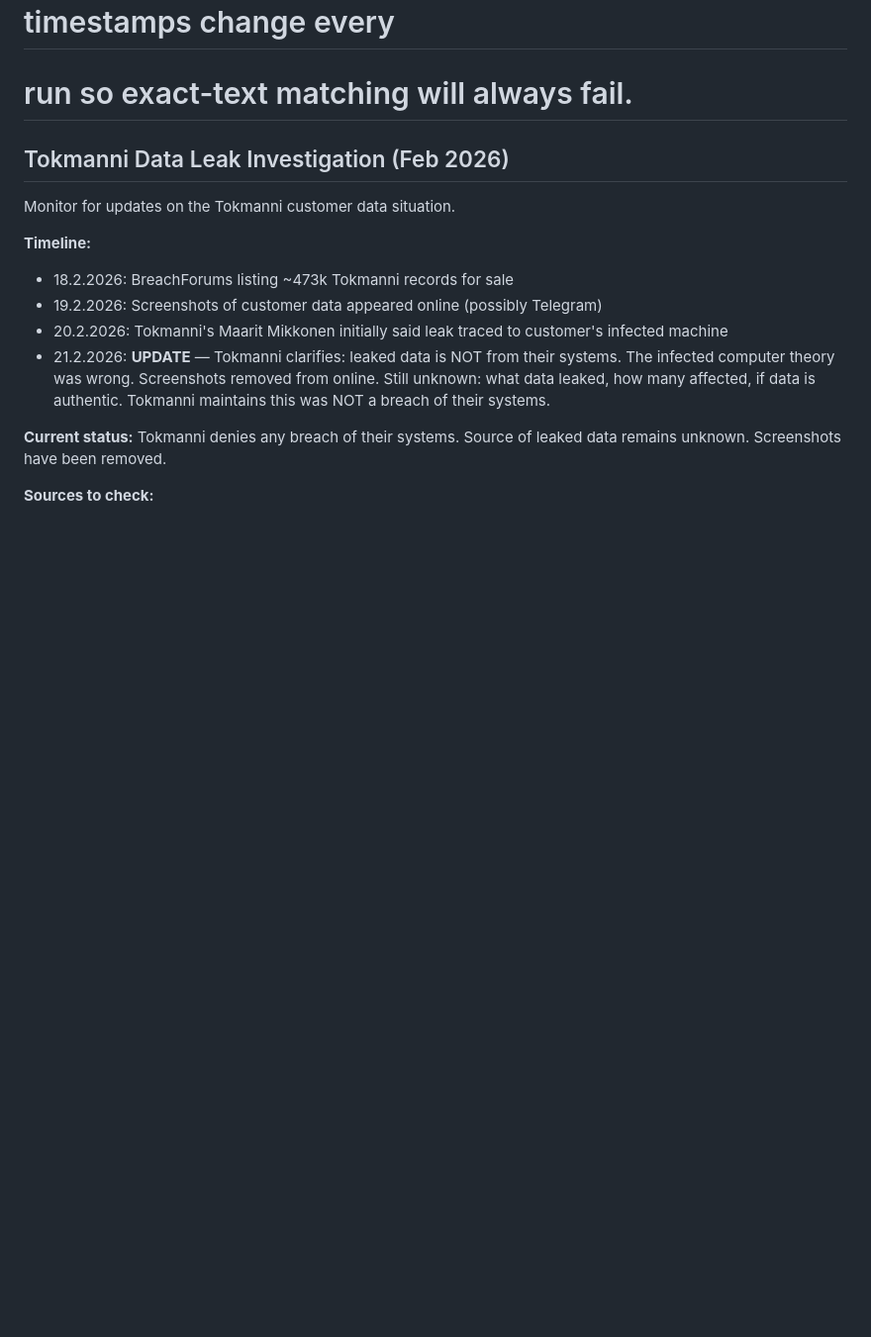
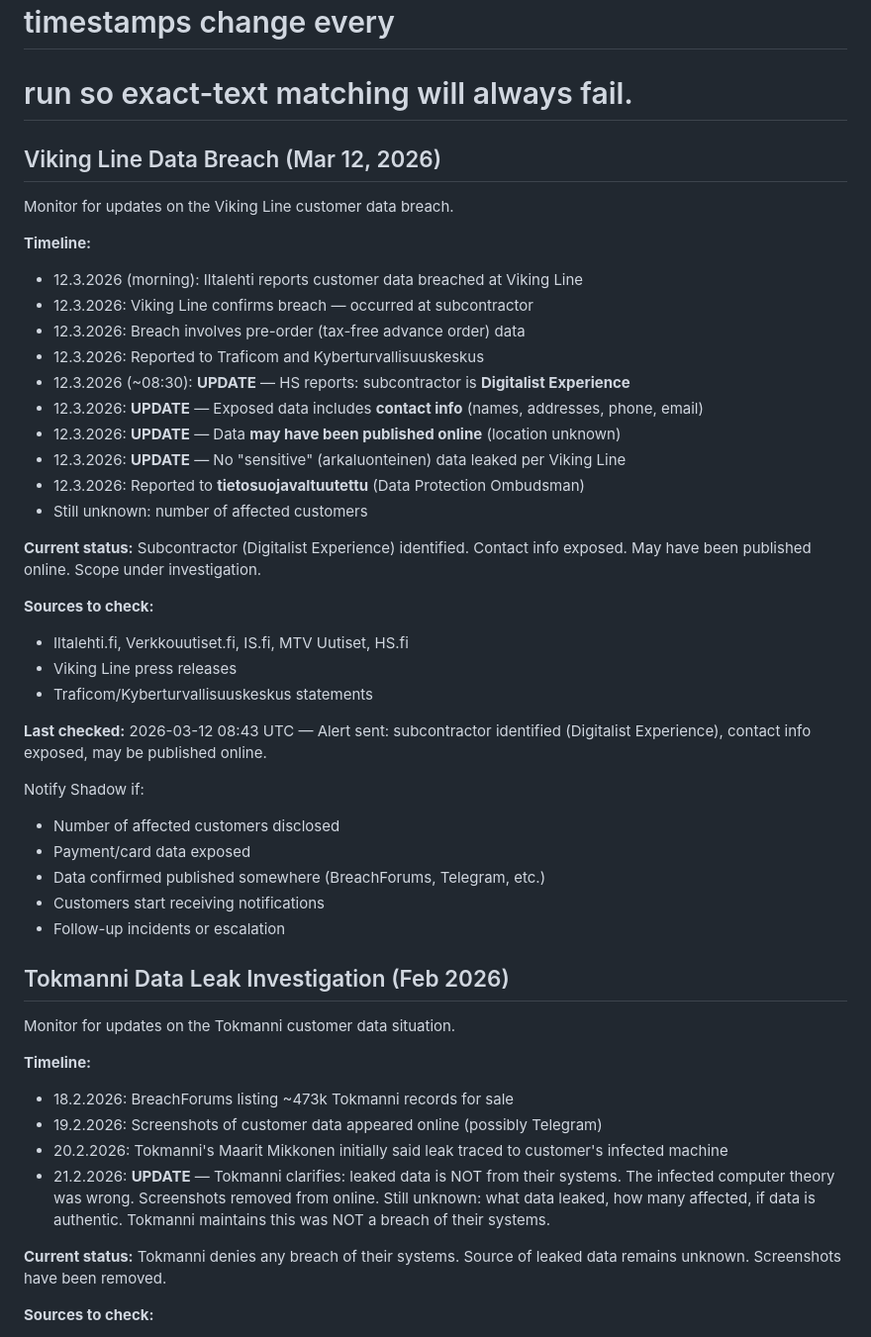
Before and after one commit to pastel0510/dashboard, a Markdown page: HEARTBEAT.md, the part around the change. Shown at 99% size. Rendered like a GitHub page; blank space fills up the shorter version.

Commit message:
Update md files

```diff
--- a/HEARTBEAT.md
+++ b/HEARTBEAT.md
@@ -7,6 +7,37 @@
 # IMPORTANT: When updating "Last checked" timestamps, ALWAYS use the write tool
 # to rewrite this entire file. Never use the edit tool — timestamps change every
 # run so exact-text matching will always fail.
+
+## Viking Line Data Breach (Mar 12, 2026)
+Monitor for updates on the Viking Line customer data breach.
+
+**Timeline:**
+- 12.3.2026 (morning): Iltalehti reports customer data breached at Viking Line
+- 12.3.2026: Viking Line confirms breach — occurred at subcontractor
+- 12.3.2026: Breach involves pre-order (tax-free advance order) data
+- 12.3.2026: Reported to Traficom and Kyberturvallisuuskeskus
+- 12.3.2026 (~08:30): **UPDATE** — HS reports: subcontractor is **Digitalist Experience**
+- 12.3.2026: **UPDATE** — Exposed data includes **contact info** (names, addresses, phone, email)
+- 12.3.2026: **UPDATE** — Data **may have been published online** (location unknown)
+- 12.3.2026: **UPDATE** — No "sensitive" (arkaluonteinen) data leaked per Viking Line
+- 12.3.2026: Reported to **tietosuojavaltuutettu** (Data Protection Ombudsman)
+- Still unknown: number of affected customers
+
+**Current status:** Subcontractor (Digitalist Experience) identified. Contact info exposed. May have been published online. Scope under investigation.
+
+**Sources to check:**
+- Iltalehti.fi, Verkkouutiset.fi, IS.fi, MTV Uutiset, HS.fi
+- Viking Line press releases
+- Traficom/Kyberturvallisuuskeskus statements
+
+**Last checked:** 2026-03-12 08:43 UTC — Alert sent: subcontractor identified (Digitalist Experience), contact info exposed, may be published online.
+
+Notify Shadow if:
+- Number of affected customers disclosed
+- Payment/card data exposed
+- Data confirmed published somewhere (BreachForums, Telegram, etc.)
+- Customers start receiving notifications
+- Follow-up incidents or escalation
 
 ## Tokmanni Data Leak Investigation (Feb 2026)
 Monitor for updates on the Tokmanni customer data situation.
```
